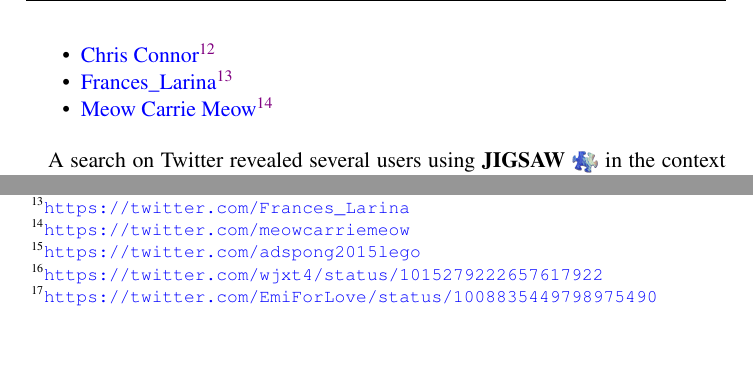
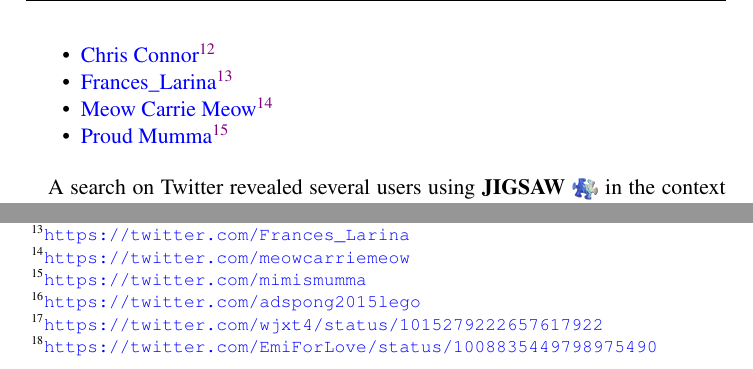
Before and after one commit to AliceWonderMiscreations/NeurodiversityEmoji, a LaTeX paper (proposal.tex, which reads inclusion.tex): two parts of page 11 of 22, joined at a grey line, cut so that both start at the same text, the shorter picture padded with empty space. Compiled offline with pdfLaTeX; a missing font is replaced by an installed copy or a similar font; a LaTeX package or settings file that is missing is left out.

Commit message:
add another infinity loop example

```diff
--- a/inclusion.tex
+++ b/inclusion.tex
@@ -23,6 +23,7 @@
   \item \myhref{https://twitter.com/ChiDeltaWithNOR}{Chris Connor}
   \item \myhref{https://twitter.com/Frances_Larina}{Frances\_Larina}
   \item \myhref{https://twitter.com/meowcarriemeow}{Meow Carrie Meow}
+  \item \myhref{https://twitter.com/mimismumma}{Proud Mumma}
 \end{itemize}
 
 A search on Twitter revealed several users using \jigsawemoji{} in the context of autism.
```
